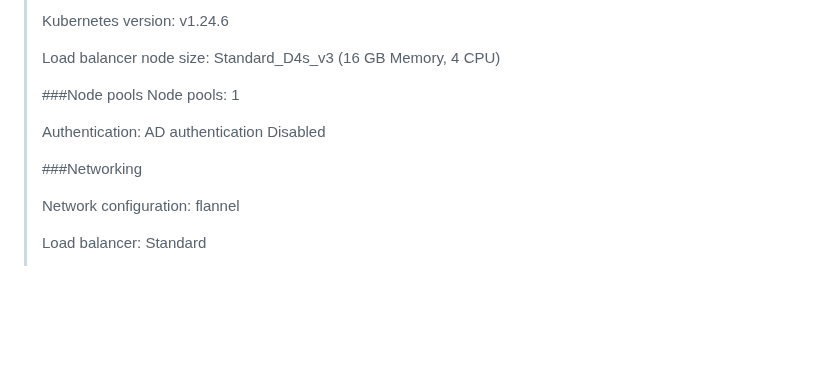
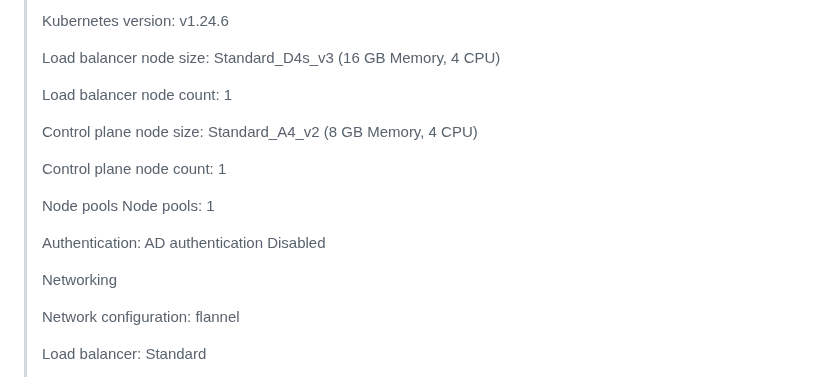
Before and after one commit to microsoft/Azure-Edge-Solutions-Lab, a Markdown page: Lab Demo QSR/README.md, the part around the change. Rendered like a GitHub page; blank space fills up the shorter version.

```diff
--- a/Lab Demo QSR/README.md
+++ b/Lab Demo QSR/README.md
@@ -101,12 +101,18 @@ We stood up a 3 node AKS cluster.
 >
 > Load balancer node size: Standard_D4s_v3 (16 GB Memory, 4 CPU)
 >
-> ###Node pools
+> Load balancer node count: 1
+>
+> Control plane node size: Standard_A4_v2 (8 GB Memory, 4 CPU)
+>
+> Control plane node count: 1
+>
+> Node pools
 > Node pools: 1
 >
 > Authentication: AD authentication Disabled
 >
-> ###Networking
+> Networking
 >
 > Network configuration: flannel
 >
```
